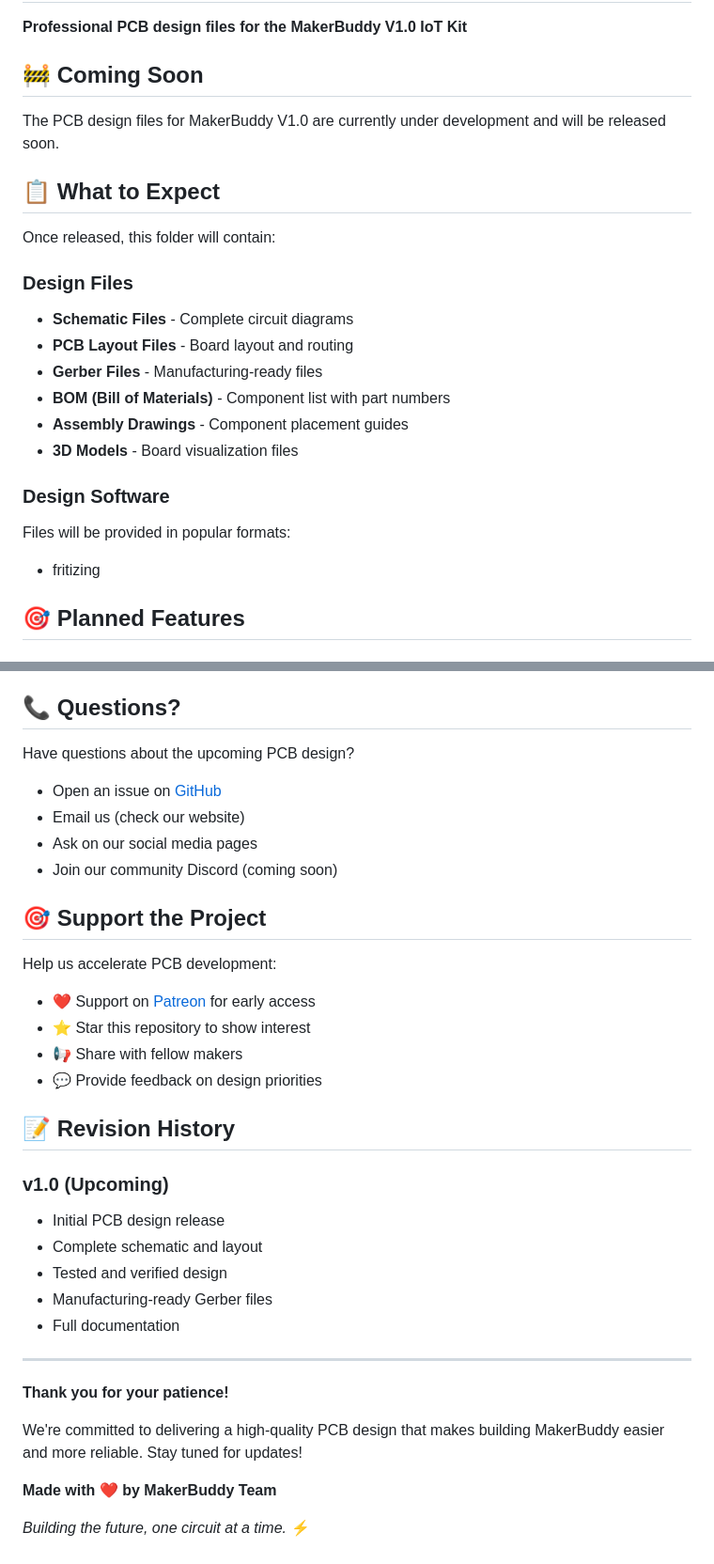
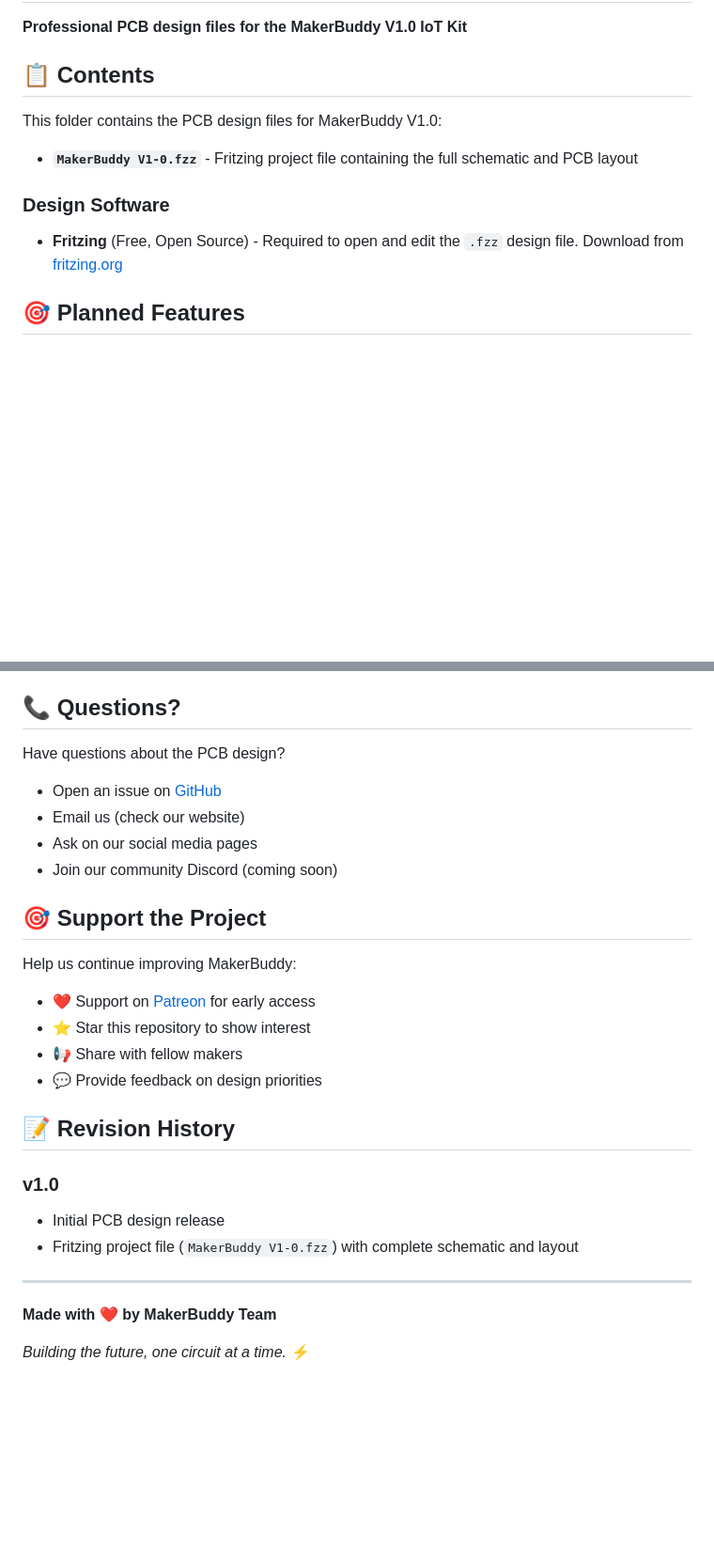
Before and after one commit to MakerBuddy/MakerBuddy-V1, a Markdown page: PCB Design/README.md, 2 parts joined by grey strips. Shown at 94% size. Rendered like a GitHub page; blank space fills up the shorter version.

```diff
--- a/PCB Design/README.md
+++ b/PCB Design/README.md
@@ -2,25 +2,14 @@
 
 **Professional PCB design files for the MakerBuddy V1.0 IoT Kit**
 
-## 🚧 Coming Soon
+## 📋 Contents
 
-The PCB design files for MakerBuddy V1.0 are currently under development and will be released soon.
+This folder contains the PCB design files for MakerBuddy V1.0:
 
-## 📋 What to Expect
-
-Once released, this folder will contain:
-
-### Design Files
-- **Schematic Files** - Complete circuit diagrams
-- **PCB Layout Files** - Board layout and routing
-- **Gerber Files** - Manufacturing-ready files
-- **BOM (Bill of Materials)** - Component list with part numbers
-- **Assembly Drawings** - Component placement guides
-- **3D Models** - Board visualization files
+- **`MakerBuddy V1-0.fzz`** - Fritzing project file containing the full schematic and PCB layout
 
 ### Design Software
-Files will be provided in popular formats:
-- fritizing
+- **Fritzing** (Free, Open Source) - Required to open and edit the `.fzz` design file. Download from [fritzing.org](https://fritzing.org)
 
 
 ## 🎯 Planned Features
@@ -205,7 +163,7 @@ See [LICENSE-CC-BY-SA](./LICENSE-CC-BY-SA) for the full license text or visit ht
 
 ## 📞 Questions?
 
-Have questions about the upcoming PCB design?
+Have questions about the PCB design?
 
 - Open an issue on [GitHub](https://github.com/MakerBuddy/MakerBuddy-V1.0/issues)
 - Email us (check our website)
@@ -214,7 +172,7 @@ Have questions about the upcoming PCB design?
 
 ## 🎯 Support the Project
 
-Help us accelerate PCB development:
+Help us continue improving MakerBuddy:
 
 - ❤️ Support on [Patreon](https://www.patreon.com/cw/MakerBuddy) for early access
 - ⭐ Star this repository to show interest
@@ -223,18 +181,11 @@ Help us accelerate PCB development:
 
 ## 📝 Revision History
 
-### v1.0 (Upcoming)
+### v1.0
 - Initial PCB design release
-- Complete schematic and layout
-- Tested and verified design
-- Manufacturing-ready Gerber files
-- Full documentation
+- Fritzing project file (`MakerBuddy V1-0.fzz`) with complete schematic and layout
 
 ---
-
-**Thank you for your patience!**
-
-We're committed to delivering a high-quality PCB design that makes building MakerBuddy easier and more reliable. Stay tuned for updates!
 
 **Made with ❤️ by MakerBuddy Team**
 
```
Also changed, not shown: other parts of PCB Design/README.md (+5 -36 lines), README.md (+3 -4 lines).
